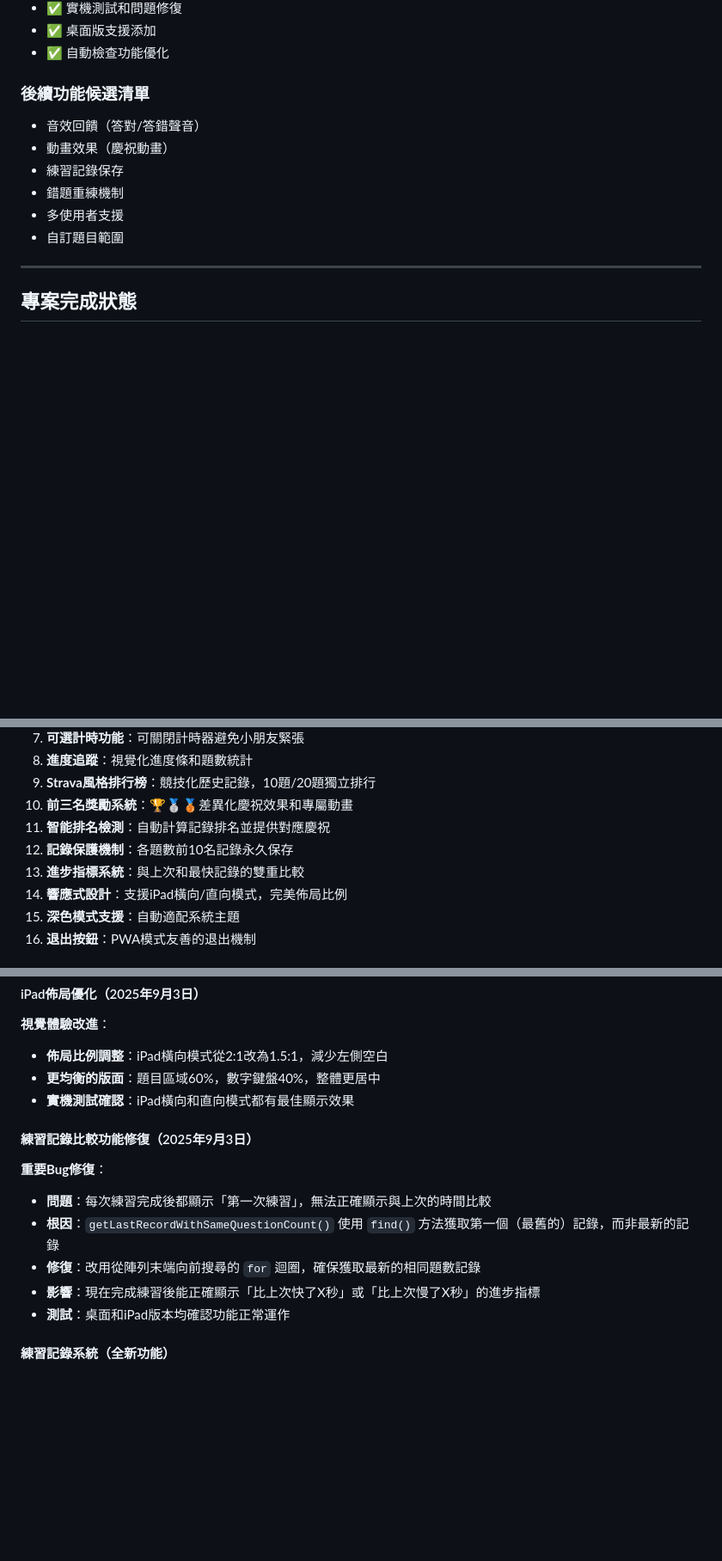
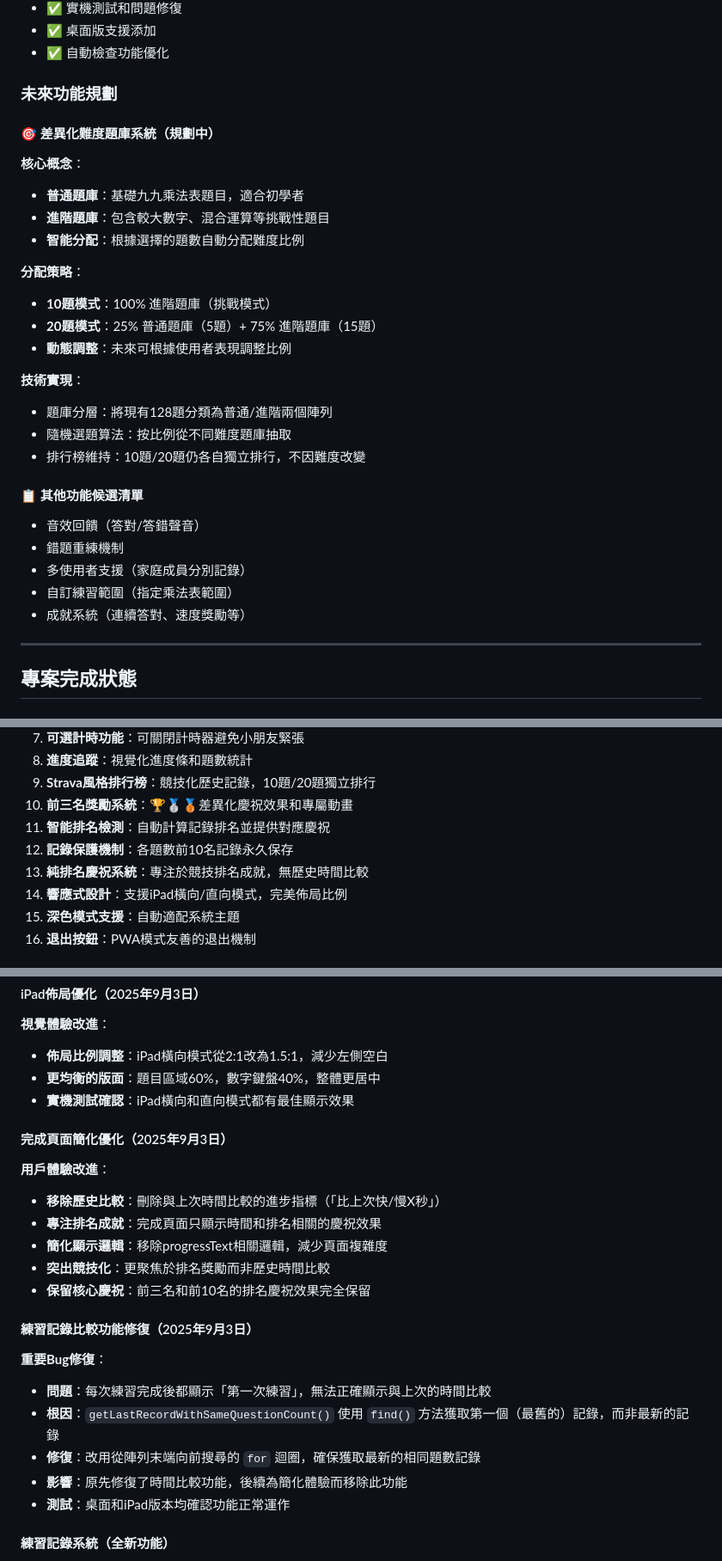
Before and after one commit to huansbox/99timestable, a Markdown page: CLAUDE.md, 3 parts joined by grey strips. Shown at 86% size. GitHub-like rendering; blank space fills up the shorter version.

Commit message:
更新專案文檔：記錄完成頁面簡化和題庫分級計劃
- 記錄完成頁面簡化：移除時間比較，專注於排名成就
- 新增未來題庫分級規劃：普通vs進階難度
- 10題模式：100%進階題目
- 20題模式：25%普通(5題) + 75%進階(15題)

🤖 Generated with [Claude Code](https://claude.ai/code)

Co-Authored-By: Claude <noreply@anthropic.com>

```diff
--- a/CLAUDE.md
+++ b/CLAUDE.md
@@ -162,13 +162,30 @@
 - ✅ 桌面版支援添加
 - ✅ 自動檢查功能優化
 
-### 後續功能候選清單
+### 未來功能規劃
+
+#### 🎯 差異化難度題庫系統（規劃中）
+**核心概念**：
+- **普通題庫**：基礎九九乘法表題目，適合初學者
+- **進階題庫**：包含較大數字、混合運算等挑戰性題目
+- **智能分配**：根據選擇的題數自動分配難度比例
+
+**分配策略**：
+- **10題模式**：100% 進階題庫（挑戰模式）
+- **20題模式**：25% 普通題庫（5題）+ 75% 進階題庫（15題）
+- **動態調整**：未來可根據使用者表現調整比例
+
+**技術實現**：
+- 題庫分層：將現有128題分類為普通/進階兩個陣列
+- 隨機選題算法：按比例從不同難度題庫抽取
+- 排行榜維持：10題/20題仍各自獨立排行，不因難度改變
+
+#### 📋 其他功能候選清單
 - 音效回饋（答對/答錯聲音）
-- 動畫效果（慶祝動畫）
-- 練習記錄保存
 - 錯題重練機制
-- 多使用者支援
-- 自訂題目範圍
+- 多使用者支援（家庭成員分別記錄）
+- 自訂練習範圍（指定乘法表範圍）
+- 成就系統（連續答對、速度獎勵等）
 
 ---
 
@@ -209,7 +226,7 @@
 10. **前三名獎勵系統**：🏆🥈🥉差異化慶祝效果和專屬動畫
 11. **智能排名檢測**：自動計算記錄排名並提供對應慶祝
 12. **記錄保護機制**：各題數前10名記錄永久保存
-13. **進步指標系統**：與上次和最快記錄的雙重比較
+13. **純排名慶祝系統**：專注於競技排名成就，無歷史時間比較
 14. **響應式設計**：支援iPad橫向/直向模式，完美佈局比例
 15. **深色模式支援**：自動適配系統主題
 16. **退出按鈕**：PWA模式友善的退出機制
@@ -259,12 +276,20 @@
 - **更均衡的版面**：題目區域60%，數字鍵盤40%，整體更居中
 - **實機測試確認**：iPad橫向和直向模式都有最佳顯示效果
 
+#### 完成頁面簡化優化（2025年9月3日）
+**用戶體驗改進**：
+- **移除歷史比較**：刪除與上次時間比較的進步指標（「比上次快/慢X秒」）
+- **專注排名成就**：完成頁面只顯示時間和排名相關的慶祝效果
+- **簡化顯示邏輯**：移除progressText相關邏輯，減少頁面複雜度
+- **突出競技化**：更聚焦於排名獎勵而非歷史時間比較
+- **保留核心慶祝**：前三名和前10名的排名慶祝效果完全保留
+
 #### 練習記錄比較功能修復（2025年9月3日）
 **重要Bug修復**：
 - **問題**：每次練習完成後都顯示「第一次練習」，無法正確顯示與上次的時間比較
 - **根因**：`getLastRecordWithSameQuestionCount()` 使用 `find()` 方法獲取第一個（最舊的）記錄，而非最新的記錄
 - **修復**：改用從陣列末端向前搜尋的 `for` 迴圈，確保獲取最新的相同題數記錄
-- **影響**：現在完成練習後能正確顯示「比上次快了X秒」或「比上次慢了X秒」的進步指標
+- **影響**：原先修復了時間比較功能，後續為簡化體驗而移除此功能
 - **測試**：桌面和iPad版本均確認功能正常運作
 
 #### 練習記錄系統（全新功能）
```
